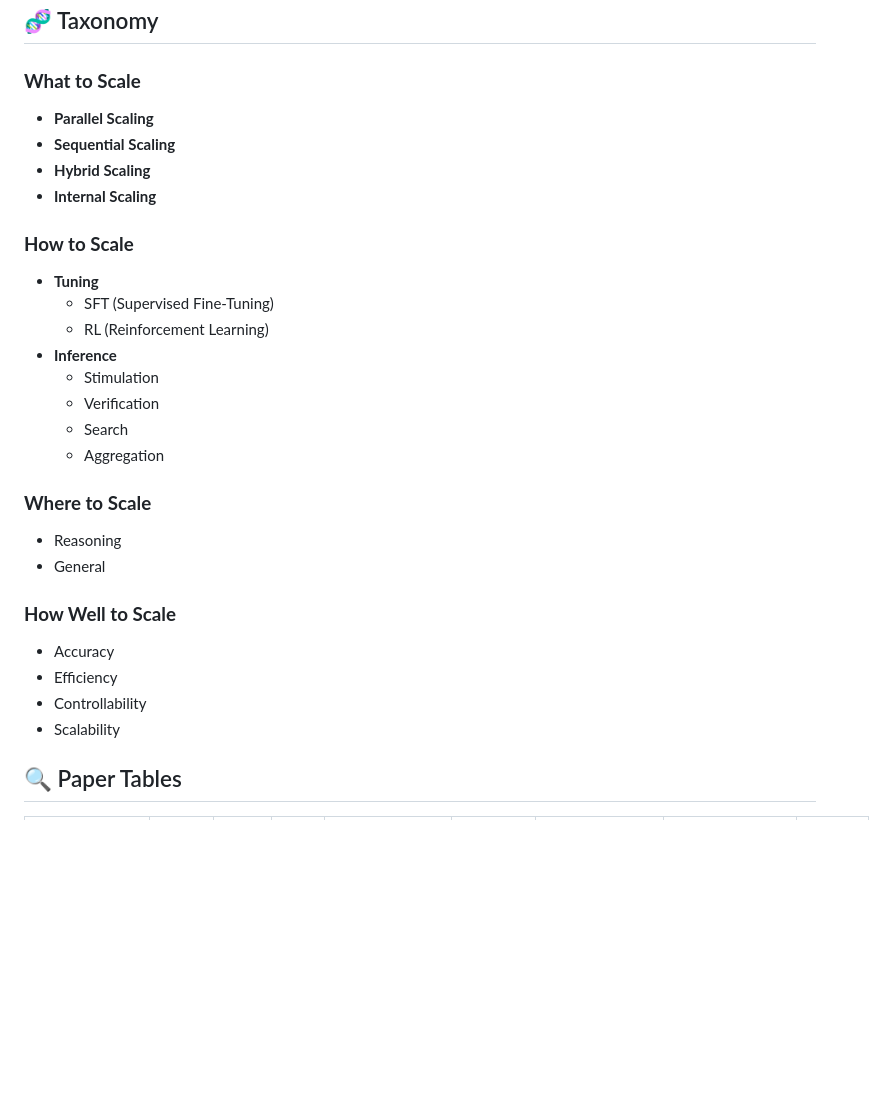
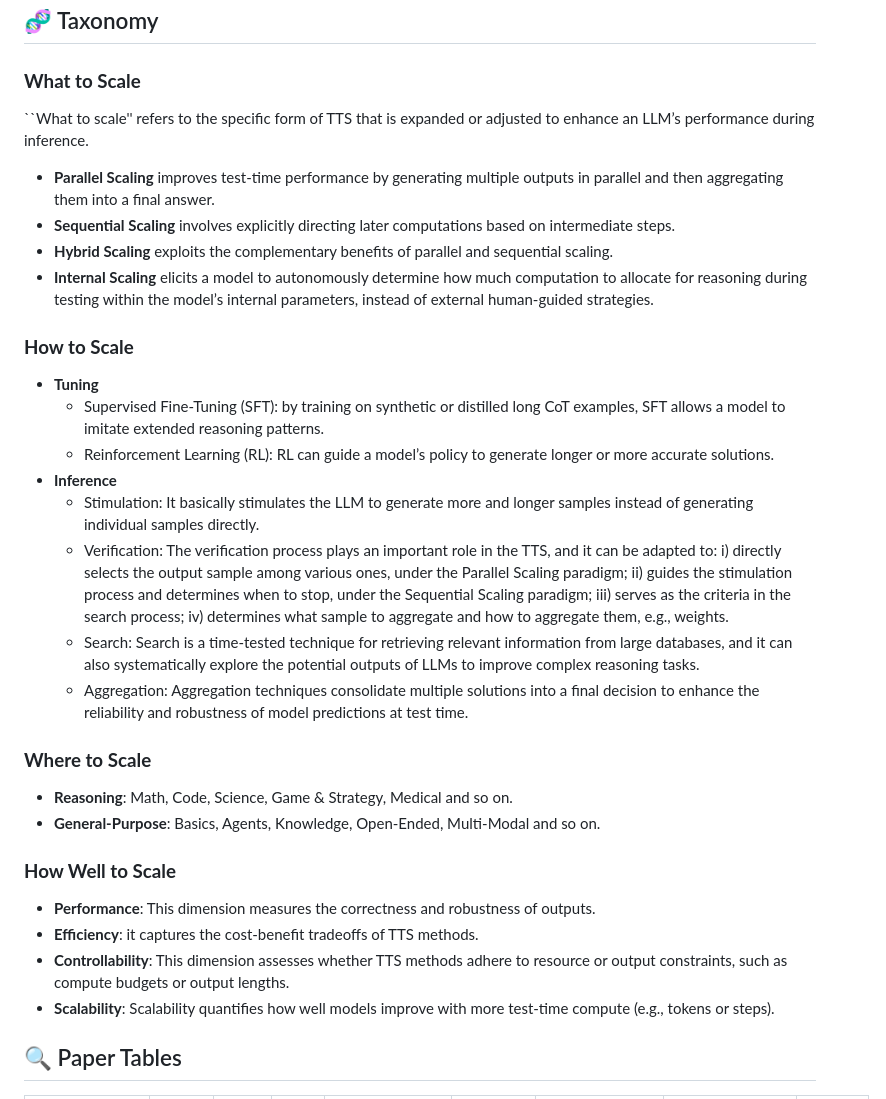
Before and after one commit to testtimescaling/testtimescaling.github.io, a Markdown page: README.md, the part around the change. Rendered like a GitHub page; blank space fills up the shorter version.

```diff
--- a/README.md
+++ b/README.md
@@ -35,30 +35,31 @@ As enthusiasm for scaling computation (data and parameters) in the pertaining er
 ## 🧬 Taxonomy
 
 ### **What to Scale**
-- **Parallel Scaling**
-- **Sequential Scaling**
-- **Hybrid Scaling**
-- **Internal Scaling**
+``What to scale'' refers to the specific form of TTS that is expanded or adjusted to enhance an LLM’s performance during inference.
+- **Parallel Scaling** improves test-time performance by generating multiple outputs in parallel and then aggregating them into a final answer.
+- **Sequential Scaling** involves explicitly directing later computations based on intermediate steps.
+- **Hybrid Scaling** exploits the complementary benefits of parallel and sequential scaling.
+- **Internal Scaling** elicits a model to autonomously determine how much computation to allocate for reasoning during testing within the model’s internal parameters, instead of external human-guided strategies.
 
 ### **How to Scale**
 - **Tuning**
-  - SFT (Supervised Fine-Tuning)
-  - RL (Reinforcement Learning)
+  - Supervised Fine-Tuning (SFT): by training on synthetic or distilled long CoT examples, SFT allows a model to imitate extended reasoning patterns.
+  - Reinforcement Learning (RL): RL can guide a model’s policy to generate longer or more accurate solutions.
 - **Inference**
-  - Stimulation
-  - Verification
-  - Search
-  - Aggregation
+  - Stimulation: It basically stimulates the LLM to generate more and longer samples instead of generating individual samples directly.
+  - Verification: The verification process plays an important role in the TTS, and it can be adapted to: i) directly selects the output sample among various ones, under the Parallel Scaling paradigm; ii) guides the stimulation process and determines when to stop, under the Sequential Scaling paradigm; iii) serves as the criteria in the search process; iv) determines what sample to aggregate and how to aggregate them, e.g., weights.
+  - Search: Search is a time-tested technique for retrieving relevant information from large databases, and it can also systematically explore the potential outputs of LLMs to improve complex reasoning tasks.
+  - Aggregation: Aggregation techniques consolidate multiple solutions into a final decision to enhance the reliability and robustness of model predictions at test time.
 
 ### **Where to Scale**
-- Reasoning
-- General
+- **Reasoning**: Math, Code, Science, Game & Strategy, Medical and so on.
+- **General-Purpose**: Basics, Agents,  Knowledge, Open-Ended, Multi-Modal and so on.
 
 ### **How Well to Scale**
-- Accuracy
-- Efficiency
-- Controllability
-- Scalability
+- **Performance**: This dimension measures the correctness and robustness of outputs.
+- **Efficiency**: it captures the cost-benefit tradeoffs of TTS methods.
+- **Controllability**: This dimension assesses whether TTS methods adhere to resource or output constraints, such as compute budgets or output lengths.
+- **Scalability**: Scalability quantifies how well models improve with more test-time compute (e.g., tokens or steps).
 
 ## 🔍 Paper Tables
 | Method | What | How → |        |        |        |        |        | Where |
```
